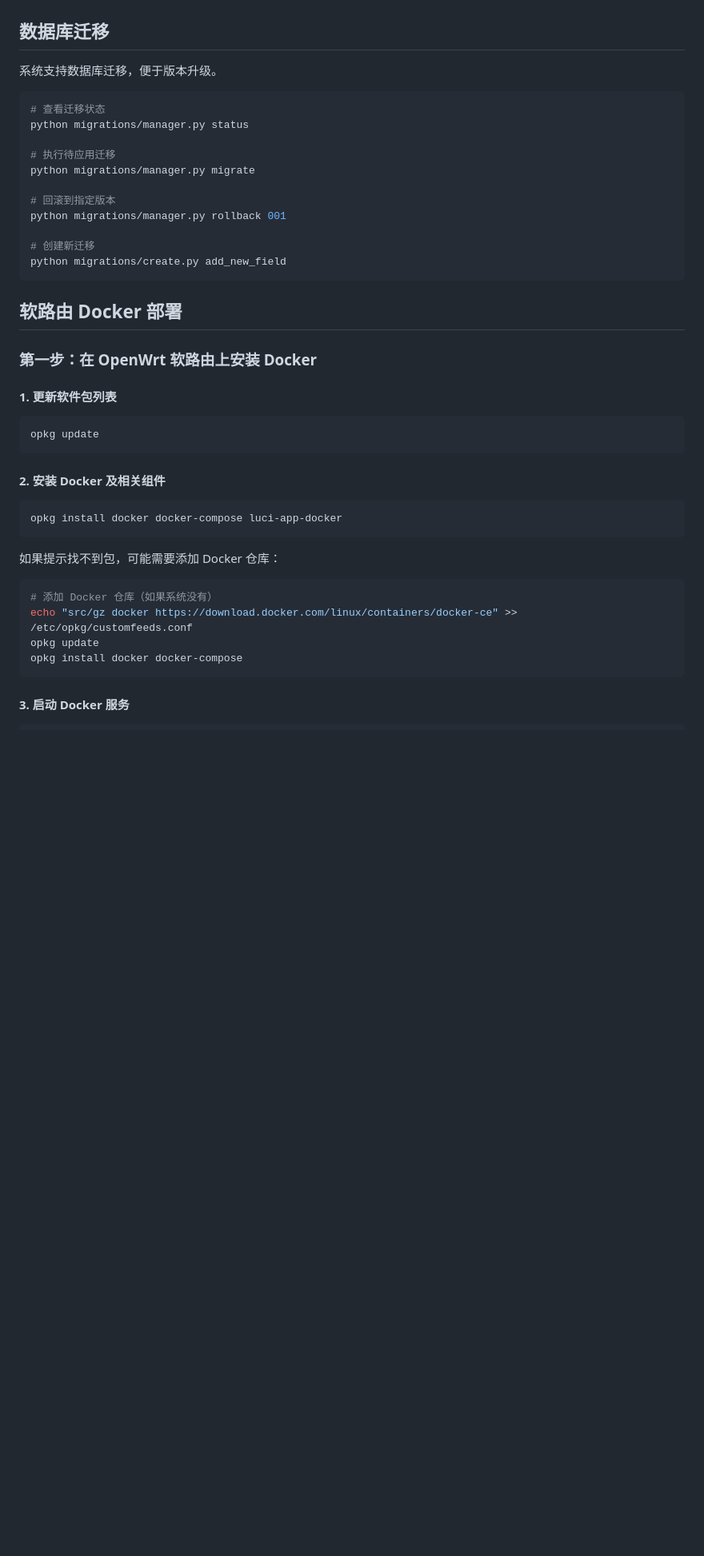
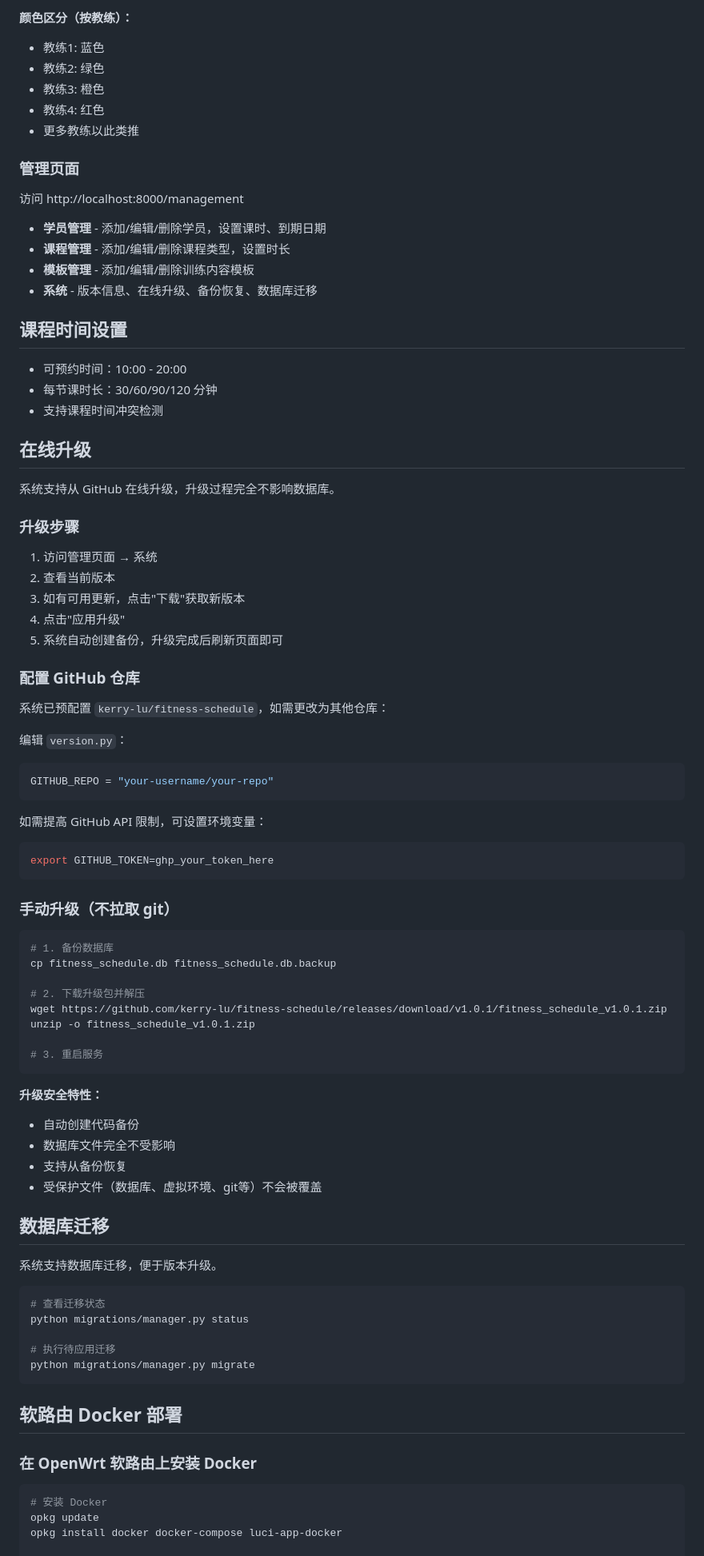
Before and after one commit to kerry-lu/fitness-schedule, a Markdown page: README.md, the part around one of its changes. Shown at 80% size. GitHub-like rendering; blank space fills up the shorter version.

````diff
--- a/README.md
+++ b/README.md
@@ -74,3 +82,69 @@ docker run -e SECRET_KEY=your-secret-key kerrylu/fitness-schedule:latest
+**颜色区分（按教练）：**
+- 教练1: 蓝色
+- 教练2: 绿色
+- 教练3: 橙色
+- 教练4: 红色
+- 更多教练以此类推
+
+### 管理页面
+
+访问 http://localhost:8000/management
+
+- **学员管理** - 添加/编辑/删除学员，设置课时、到期日期
+- **课程管理** - 添加/编辑/删除课程类型，设置时长
+- **模板管理** - 添加/编辑/删除训练内容模板
+- **系统** - 版本信息、在线升级、备份恢复、数据库迁移
+
+## 课程时间设置
+
+- 可预约时间：10:00 - 20:00
+- 每节课时长：30/60/90/120 分钟
+- 支持课程时间冲突检测
+
+## 在线升级
+
+系统支持从 GitHub 在线升级，升级过程完全不影响数据库。
+
+### 升级步骤
+
+1. 访问管理页面 → 系统
+2. 查看当前版本
+3. 如有可用更新，点击"下载"获取新版本
+4. 点击"应用升级"
+5. 系统自动创建备份，升级完成后刷新页面即可
+
+### 配置 GitHub 仓库
+
+系统已预配置 `kerry-lu/fitness-schedule`，如需更改为其他仓库：
+
+编辑 `version.py`：
+```python
+GITHUB_REPO = "your-username/your-repo"
+```
+
+如需提高 GitHub API 限制，可设置环境变量：
+```bash
+export GITHUB_TOKEN=ghp_your_token_here
+```
+
+### 手动升级（不拉取 git）
+
+```bash
+# 1. 备份数据库
+cp fitness_schedule.db fitness_schedule.db.backup
+
+# 2. 下载升级包并解压
+wget https://github.com/kerry-lu/fitness-schedule/releases/download/v1.0.1/fitness_schedule_v1.0.1.zip
+unzip -o fitness_schedule_v1.0.1.zip
+
+# 3. 重启服务
+```
+
+**升级安全特性：**
+- 自动创建代码备份
+- 数据库文件完全不受影响
+- 支持从备份恢复
+- 受保护文件（数据库、虚拟环境、git等）不会被覆盖
 
 ## 数据库迁移
 
@@ -82,41 +156,16 @@ python migrations/manager.py status
 
 # 执行待应用迁移
 python migrations/manager.py migrate
-
-# 回滚到指定版本
-python migrations/manager.py rollback 001
-
-# 创建新迁移
-python migrations/create.py add_new_field
 ```
 
 ## 软路由 Docker 部署
 
-### 第一步：在 OpenWrt 软路由上安装 Docker
-
-#### 1. 更新软件包列表
+### 在 OpenWrt 软路由上安装 Docker
 
 ```bash
+# 安装 Docker
 opkg update
-```
+opkg install docker docker-compose luci-app-docker
 
-#### 2. 安装 Docker 及相关组件
-
-```bash
-opkg install docker docker-compose luci-app-docker
-```
-
-如果提示找不到包，可能需要添加 Docker 仓库：
-
-```bash
-# 添加 Docker 仓库（如果系统没有）
-echo "src/gz docker https://download.docker.com/linux/containers/docker-ce" >> /etc/opkg/customfeeds.conf
-opkg update
-opkg install docker docker-compose
-```
-
-#### 3. 启动 Docker 服务
-
-```bash
 # 启动 Docker
 /etc/init.d/docker start
````
Also changed, not shown: other parts of README.md (+68 -143 lines).
